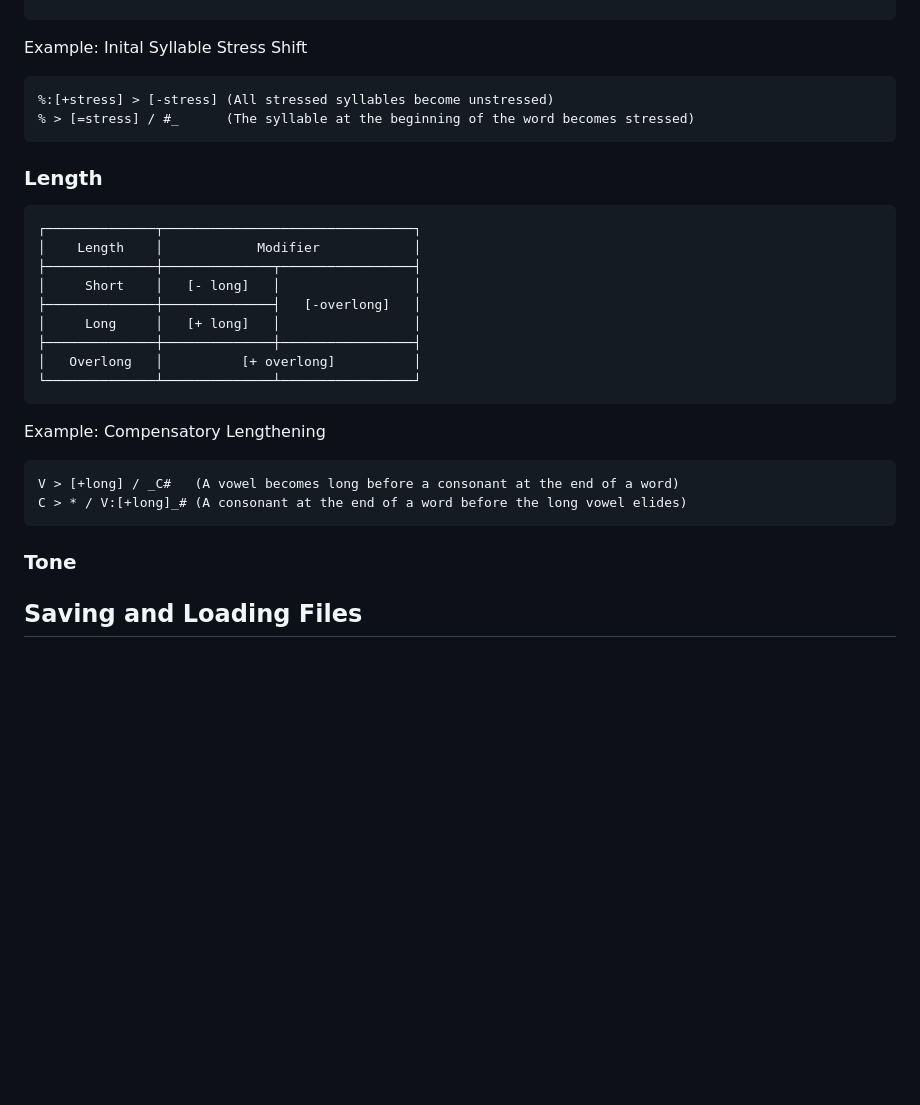
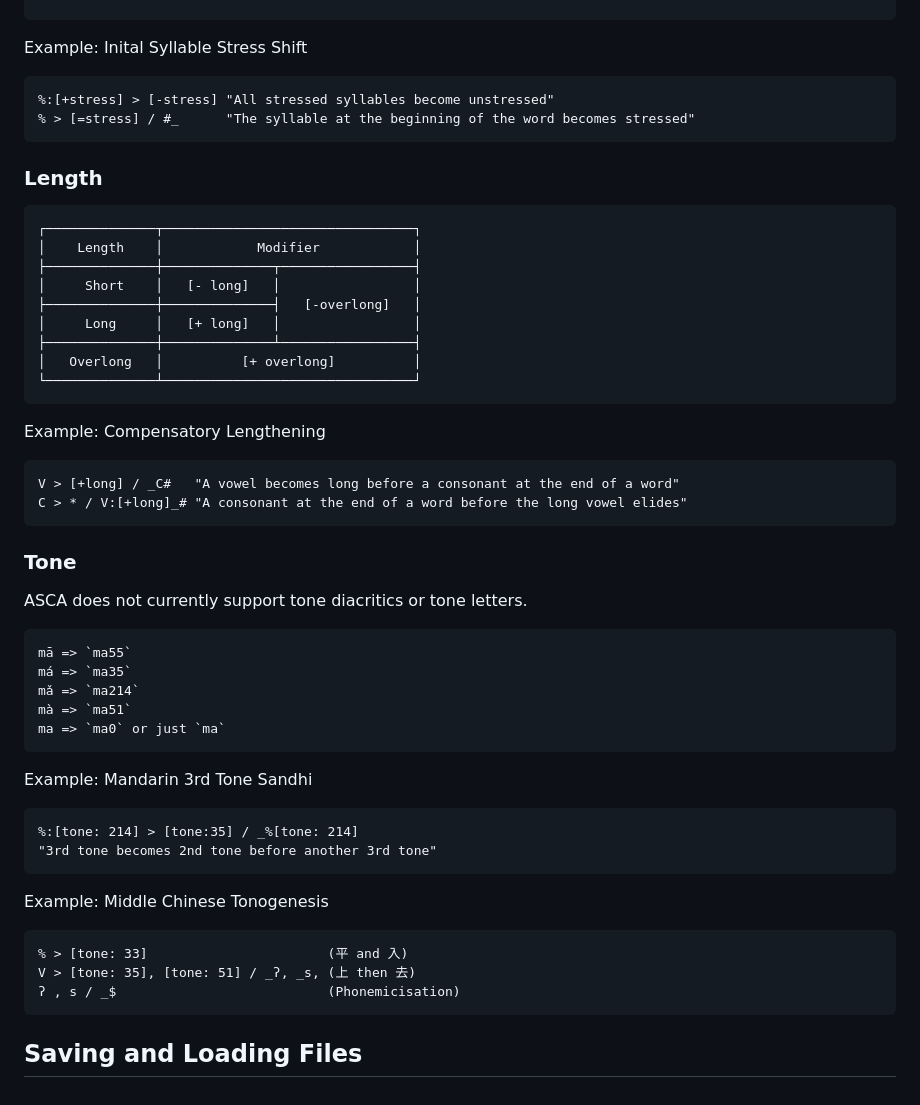
Before and after one commit to j624364/asca-rust, a Markdown page: doc.md, the part around the change printed below. Rendered like a GitHub page; blank space fills up the shorter version.

````diff
--- a/doc.md
+++ b/doc.md
@@ -233,8 +237,8 @@ For example, if one wants to match for syllables with primary stress but exclude
 
 Example: Inital Syllable Stress Shift
 ```
-%:[+stress] > [-stress] (All stressed syllables become unstressed)
-% > [=stress] / #_      (The syllable at the beginning of the word becomes stressed)
+%:[+stress] > [-stress] "All stressed syllables become unstressed"
+% > [=stress] / #_      "The syllable at the beginning of the word becomes stressed"
 ```
 
 ### Length
@@ -246,17 +250,39 @@ Example: Inital Syllable Stress Shift
 │     Short    │   [- long]   │                 │
 ├──────────────┼──────────────┤   [-overlong]   │
 │     Long     │   [+ long]   │                 │
-├──────────────┼──────────────┼─────────────────┤
+├──────────────┼──────────────┴─────────────────┤
 │   Overlong   │          [+ overlong]          │
-└──────────────┴──────────────┴─────────────────┘
+└──────────────┴────────────────────────────────┘
 ```
 
 Example: Compensatory Lengthening
 ```
-V > [+long] / _C#   (A vowel becomes long before a consonant at the end of a word)
-C > * / V:[+long]_# (A consonant at the end of a word before the long vowel elides)
+V > [+long] / _C#   "A vowel becomes long before a consonant at the end of a word"
+C > * / V:[+long]_# "A consonant at the end of a word before the long vowel elides"
 ```
 
 ### Tone
+ASCA does not currently support tone diacritics or tone letters.
+
+```
+mā => `ma55`
+má => `ma35`
+mǎ => `ma214`
+mà => `ma51`
+ma => `ma0` or just `ma`
+```
+
+Example: Mandarin 3rd Tone Sandhi
+```
+%:[tone: 214] > [tone:35] / _%[tone: 214]
+"3rd tone becomes 2nd tone before another 3rd tone"
+```
+
+Example: Middle Chinese Tonogenesis
+```
+% > [tone: 33]                       (平 and 入)
+V > [tone: 35], [tone: 51] / _ʔ, _s, (上 then 去)
+ʔ , s / _$                           (Phonemicisation)
+```
 
 ## Saving and Loading Files
````
Also changed, not shown: other parts of doc.md (+33 -29 lines).
